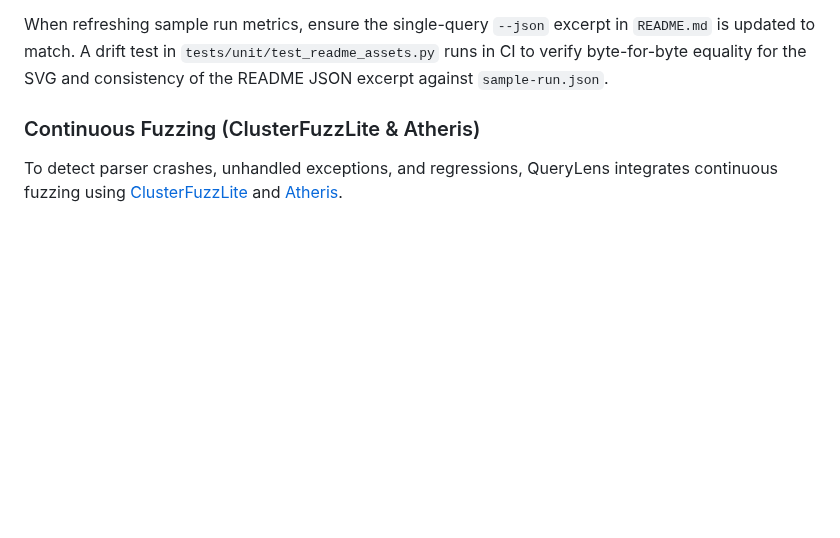
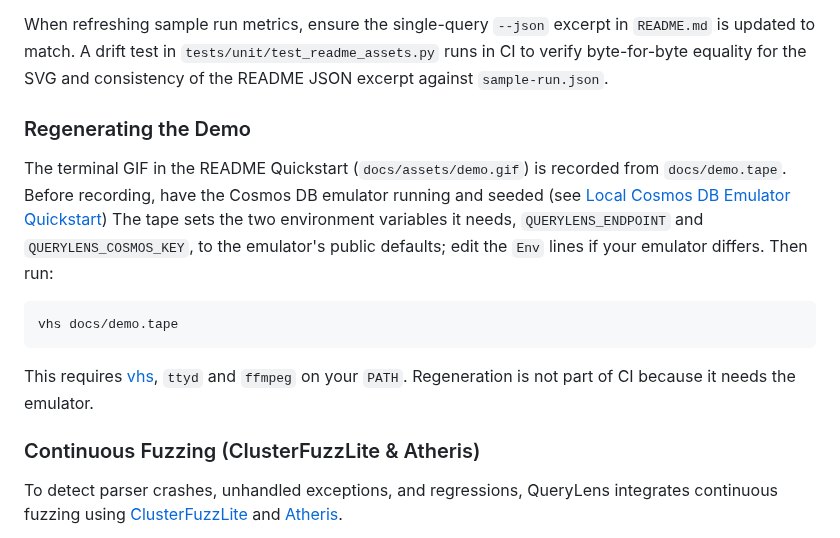
Before and after one commit to mwalczyk81/querylens, a Markdown page: CONTRIBUTING.md, the part around the change. Rendered like a GitHub page; blank space fills up the shorter version.

Commit message:
docs: add terminal demo GIF and regeneration instructions
Embed docs/assets/demo.gif in the README Quickstart, keep the SVG as the hero image, and document regenerating the demo with vhs in CONTRIBUTING.

Co-Authored-By: Claude Sonnet 5.5 <noreply@anthropic.com>

````diff
--- a/CONTRIBUTING.md
+++ b/CONTRIBUTING.md
@@ -93,6 +93,16 @@ uv run python scripts/gen_readme_assets.py --refresh
 ```
 
 When refreshing sample run metrics, ensure the single-query `--json` excerpt in `README.md` is updated to match. A drift test in `tests/unit/test_readme_assets.py` runs in CI to verify byte-for-byte equality for the SVG and consistency of the README JSON excerpt against `sample-run.json`.
+
+### Regenerating the Demo
+
+The terminal GIF in the README Quickstart (`docs/assets/demo.gif`) is recorded from `docs/demo.tape`. Before recording, have the Cosmos DB emulator running and seeded (see [Local Cosmos DB Emulator Quickstart](#local-cosmos-db-emulator-quickstart)) The tape sets the two environment variables it needs, `QUERYLENS_ENDPOINT` and `QUERYLENS_COSMOS_KEY`, to the emulator's public defaults; edit the `Env` lines if your emulator differs. Then run:
+
+```bash
+vhs docs/demo.tape
+```
+
+This requires [vhs](https://github.com/charmbracelet/vhs), `ttyd` and `ffmpeg` on your `PATH`. Regeneration is not part of CI because it needs the emulator.
 
 ### Continuous Fuzzing (ClusterFuzzLite & Atheris)
 
````
Also changed, not shown: README.md (+4 -0 lines), docs/assets/demo.gif (added), 1 other file.
